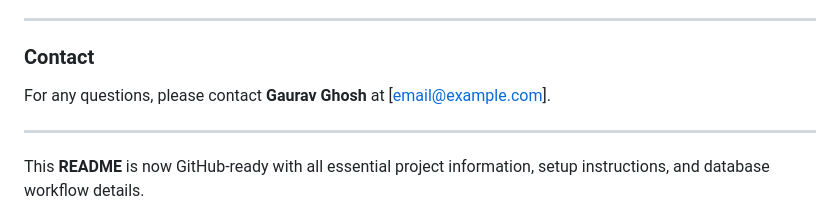
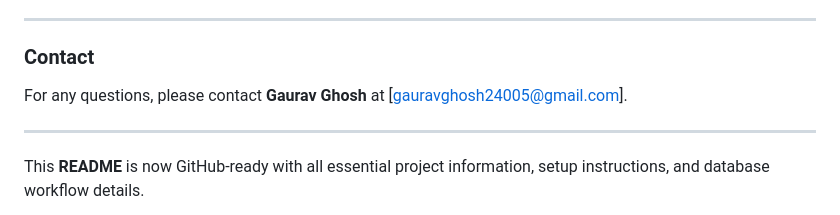
Before and after one commit to Lakshay0916/final_webdev, a Markdown page: README.md, the part around the change. GitHub-like rendering.

```diff
--- a/README.md
+++ b/README.md
@@ -137,7 +137,7 @@ This project is licensed under the MIT License - see the [LICENSE](LICENSE) file
 
 ### Contact
 
-For any questions, please contact **Gaurav Ghosh** at [email@example.com].
+For any questions, please contact **Gaurav Ghosh** at [gauravghosh24005@gmail.com].
 
 ---
 
```
